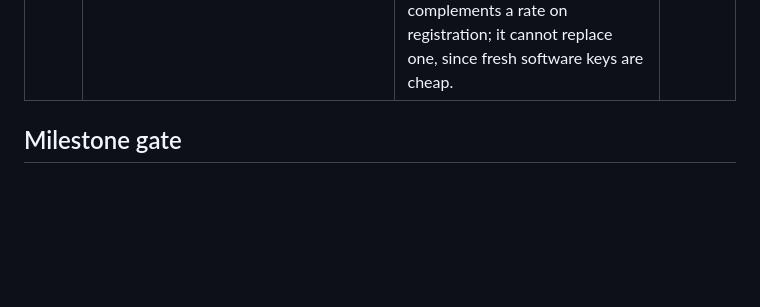
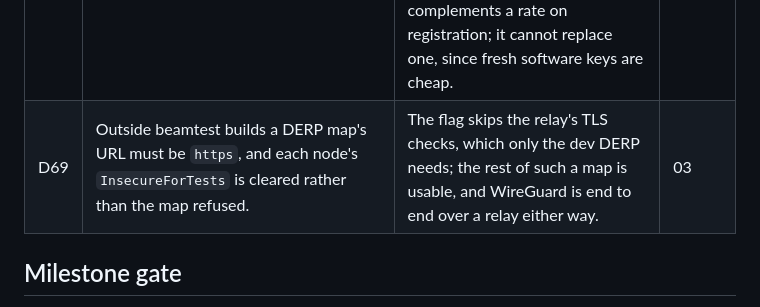
Before and after one commit to notaharness/beam, a Markdown page: docs/11-decisions.md, the part around the change. GitHub-like rendering; blank space fills up the shorter version.

Commit message:
docs(spec): record why a release build clears InsecureForTests rather than refusing the map

```diff
--- a/docs/11-decisions.md
+++ b/docs/11-decisions.md
@@ -61,6 +61,7 @@
 | D55 | `beam daemon` marks every inherited descriptor above 2 close-on-exec at start, walking `/dev/fd`; where it cannot be listed they stay as they are. | A daemon started from Electron inherits descriptors that are not close-on-exec (inotify, a socket, a V8 snapshot), and every shell it starts for a peer would hold them. | 07 |
 | D56 | The test kit is the beamtest build itself: `beam testkit` serves the dev relay and fake worker, released as `beamtest-*` binaries with `SHA256SUMS` on the GitHub release, never on npm. | n10's e2e and other projects test against the same relay, worker and authenticator beam's own tests use, without building beam; npm would put a software passkey one typo from `@notaharness/beam`. | 09, 10 |
 | D68 | A new fleet's key must be an ES256 or Ed25519 COSE key in CTAP2's encoding with no other entry: the daemon refuses any other at `init`, the worker at `POST /v1/fleets` (`400 params`). A fleet registered already is read and appended to under the key bytes it holds. | `fleetId` hashes the key's bytes, so a key with several encodings named several fleets, and one signature registered as many. Refusing rather than normalising keeps every existing `fleetId`: normalising would move a fleet registered under another encoding to a new id, which needs a migration, while refusing new ones needs none. go-webauthn already re-encodes an attested key in CTAP2's form, so a daemon only ever registered another encoding when its authenticator added an entry. It complements a rate on registration; it cannot replace one, since fresh software keys are cheap. | 02, 09 |
+| D69 | Outside beamtest builds a DERP map's URL must be `https`, and each node's `InsecureForTests` is cleared rather than the map refused. | The flag skips the relay's TLS checks, which only the dev DERP needs; the rest of such a map is usable, and WireGuard is end to end over a relay either way. | 03 |
 
 ## Milestone gate
 
```
